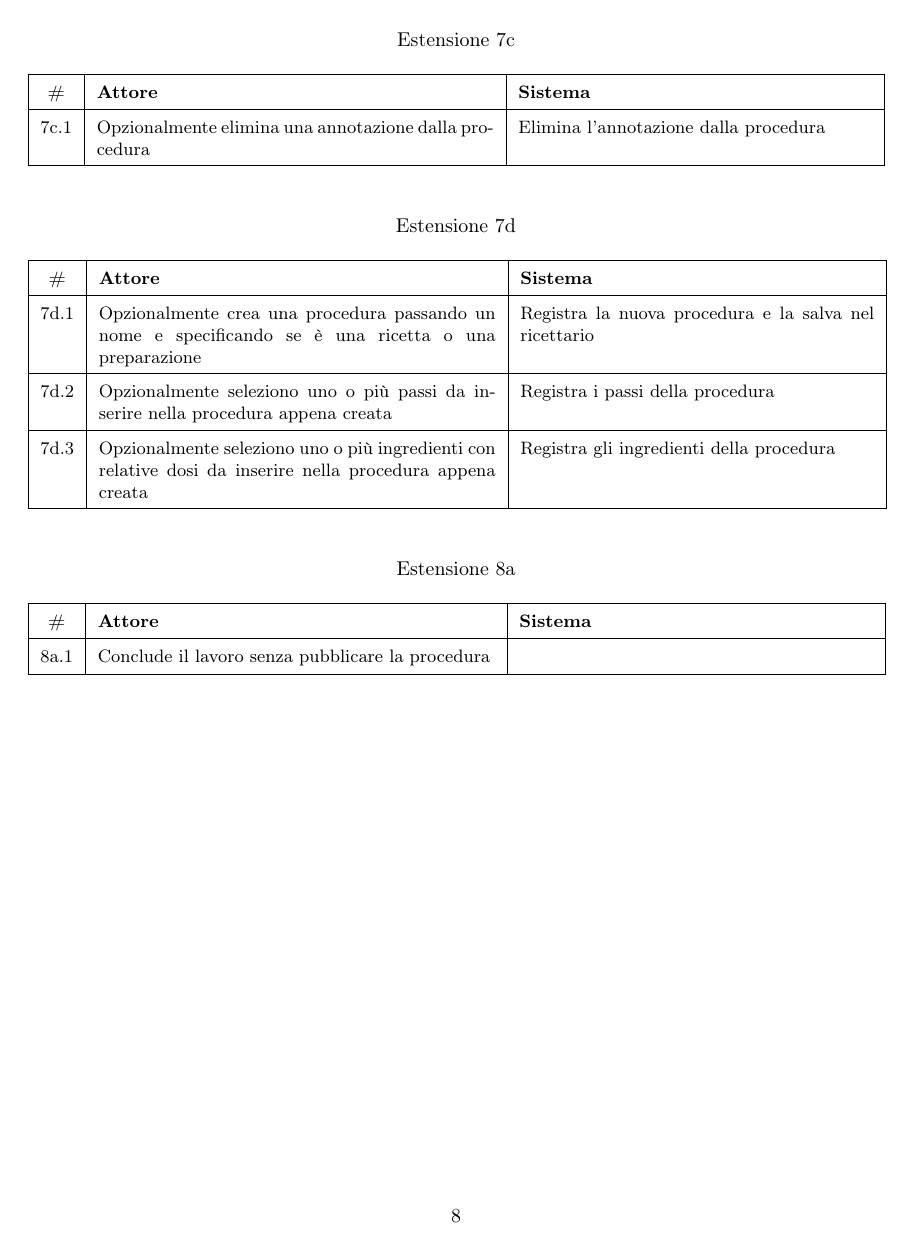
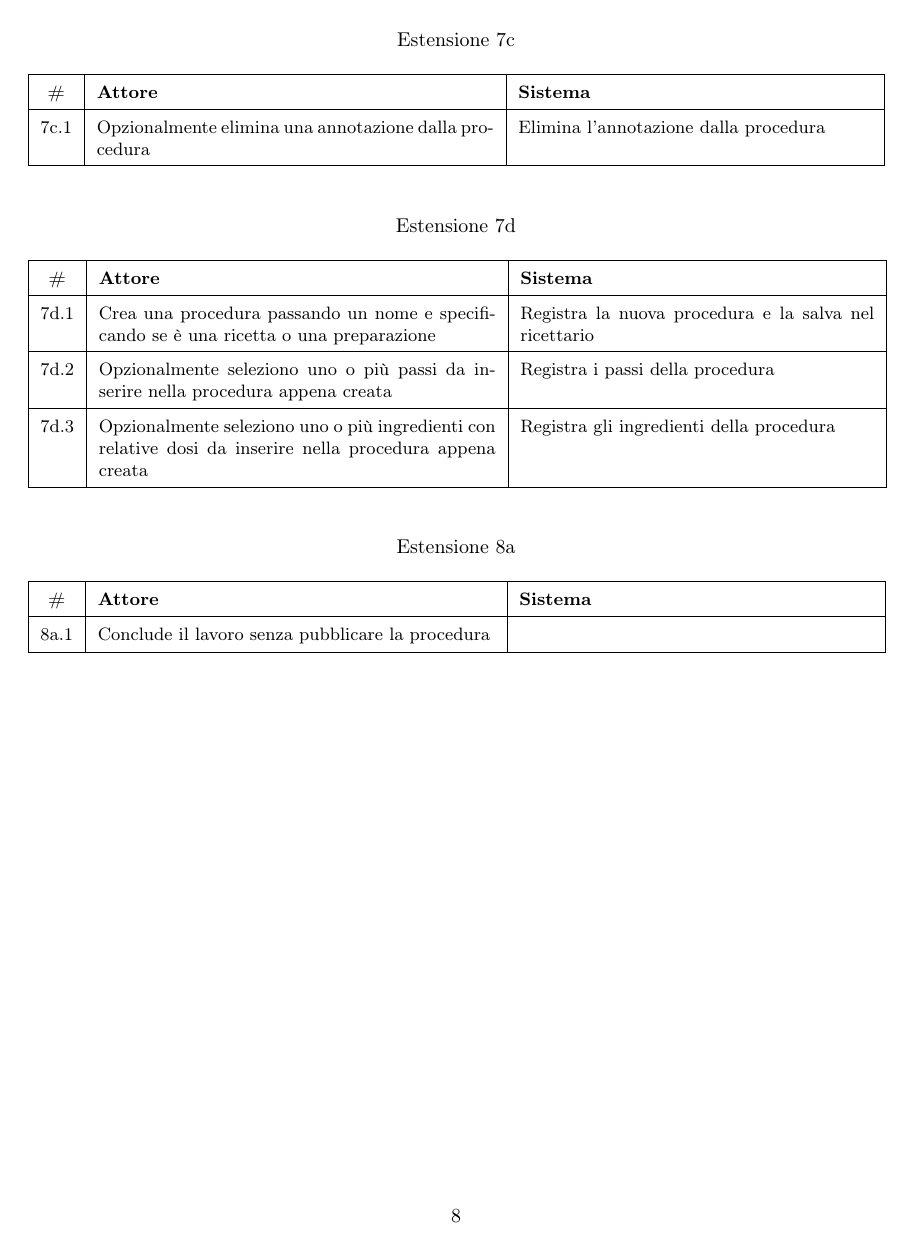
Before and after one commit to eduardz1/Cat_e_Ring, a LaTeX document (latex/Gestire le Ricette/TerzoUC.tex, which reads latex/Gestire le Ricette/UC Dettagliato.tex): page 9 of 32. Compiled offline with pdfLaTeX.

Commit message:
little fix

```diff
--- a/latex/Gestire le Ricette/UC Dettagliato.tex
+++ b/latex/Gestire le Ricette/UC Dettagliato.tex
@@ -181,7 +181,7 @@
       \small
       \begin{tabular}{|c|p{7cm}|p{6.24cm}|}
             \hline\bfseries \# & \bfseries Attore                                                                                          & \bfseries Sistema                                     \\\hline
-            7d.1               & Opzionalmente crea una procedura passando un nome e specificando se è una ricetta o una preparazione      & Registra la nuova procedura e la salva nel ricettario \\\hline
+            7d.1               & Crea una procedura passando un nome e specificando se è una ricetta o una preparazione      & Registra la nuova procedura e la salva nel ricettario \\\hline
             7d.2               & Opzionalmente seleziono uno o più passi da inserire nella procedura appena creata                         & Registra i passi della procedura                      \\\hline
             7d.3               & Opzionalmente seleziono uno o più ingredienti con relative dosi da inserire nella procedura appena creata & Registra gli ingredienti della procedura              \\\hline
       \end{tabular}
```
Also changed, not shown: 1 other file.
